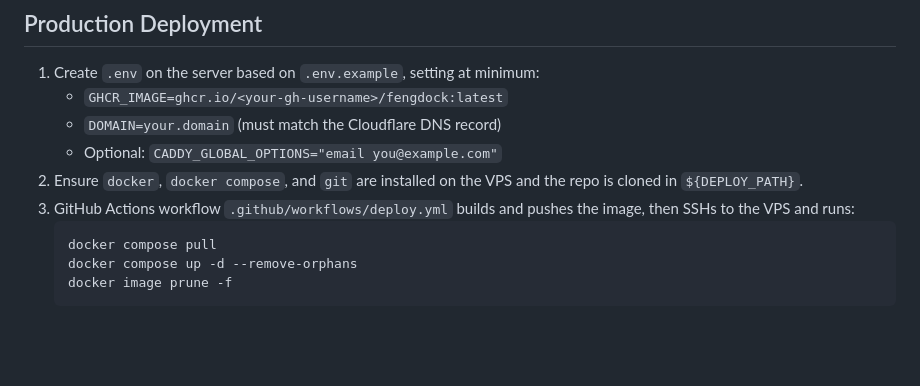
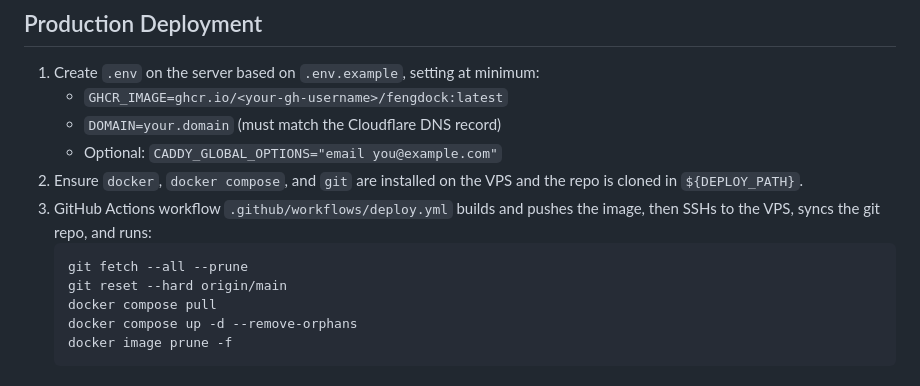
Before and after one commit to L1nwatch/FengDock, a Markdown page: README.md, the part around the change. Drawn GitHub-style; blank space fills up the shorter version.

Commit message:
Document deploy repo sync

````diff
--- a/README.md
+++ b/README.md
@@ -33,8 +33,10 @@ SQLite files are stored in `data/` (ignored by git). Background jobs run automat
    - `DOMAIN=your.domain` (must match the Cloudflare DNS record)
    - Optional: `CADDY_GLOBAL_OPTIONS="email you@example.com"`
 2. Ensure `docker`, `docker compose`, and `git` are installed on the VPS and the repo is cloned in `${DEPLOY_PATH}`.
-3. GitHub Actions workflow `.github/workflows/deploy.yml` builds and pushes the image, then SSHs to the VPS and runs:
+3. GitHub Actions workflow `.github/workflows/deploy.yml` builds and pushes the image, then SSHs to the VPS, syncs the git repo, and runs:
    ```bash
+   git fetch --all --prune
+   git reset --hard origin/main
    docker compose pull
    docker compose up -d --remove-orphans
    docker image prune -f
````
